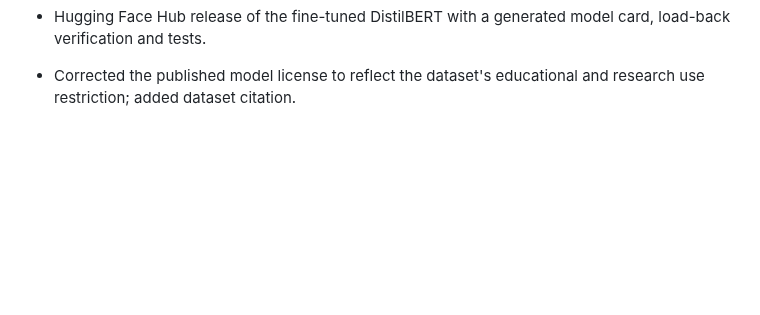
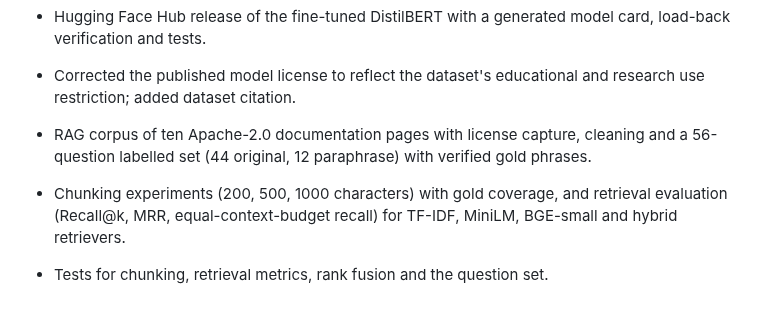
Before and after one commit to NORUIZ-04/feedback-intelligence, a Markdown page: CHANGELOG.md, the part around the change. GitHub-like rendering; blank space fills up the shorter version.

```diff
--- a/CHANGELOG.md
+++ b/CHANGELOG.md
@@ -27,3 +27,7 @@ Format based on [Keep a Changelog](https://keepachangelog.com/en/1.1.0/).
 
 - Hugging Face Hub release of the fine-tuned DistilBERT with a generated model card, load-back verification and tests.
 - Corrected the published model license to reflect the dataset's educational and research use restriction; added dataset citation.
+
+- RAG corpus of ten Apache-2.0 documentation pages with license capture, cleaning and a 56-question labelled set (44 original, 12 paraphrase) with verified gold phrases.
+- Chunking experiments (200, 500, 1000 characters) with gold coverage, and retrieval evaluation (Recall@k, MRR, equal-context-budget recall) for TF-IDF, MiniLM, BGE-small and hybrid retrievers.
+- Tests for chunking, retrieval metrics, rank fusion and the question set.
```
Also changed, not shown: README.md (+56 -2 lines), docs/development-log/2026-10-13-rag-retrieval.md (added, +197 -0 lines), docs/development-log/README.md (+2 -0 lines), results/rag_findings.md (added, +13 -0 lines), results/rag_retrieval_comparison.md (added, +33 -0 lines), results/plots/rag_retrieval_mrr.png (added), 4 other files.
